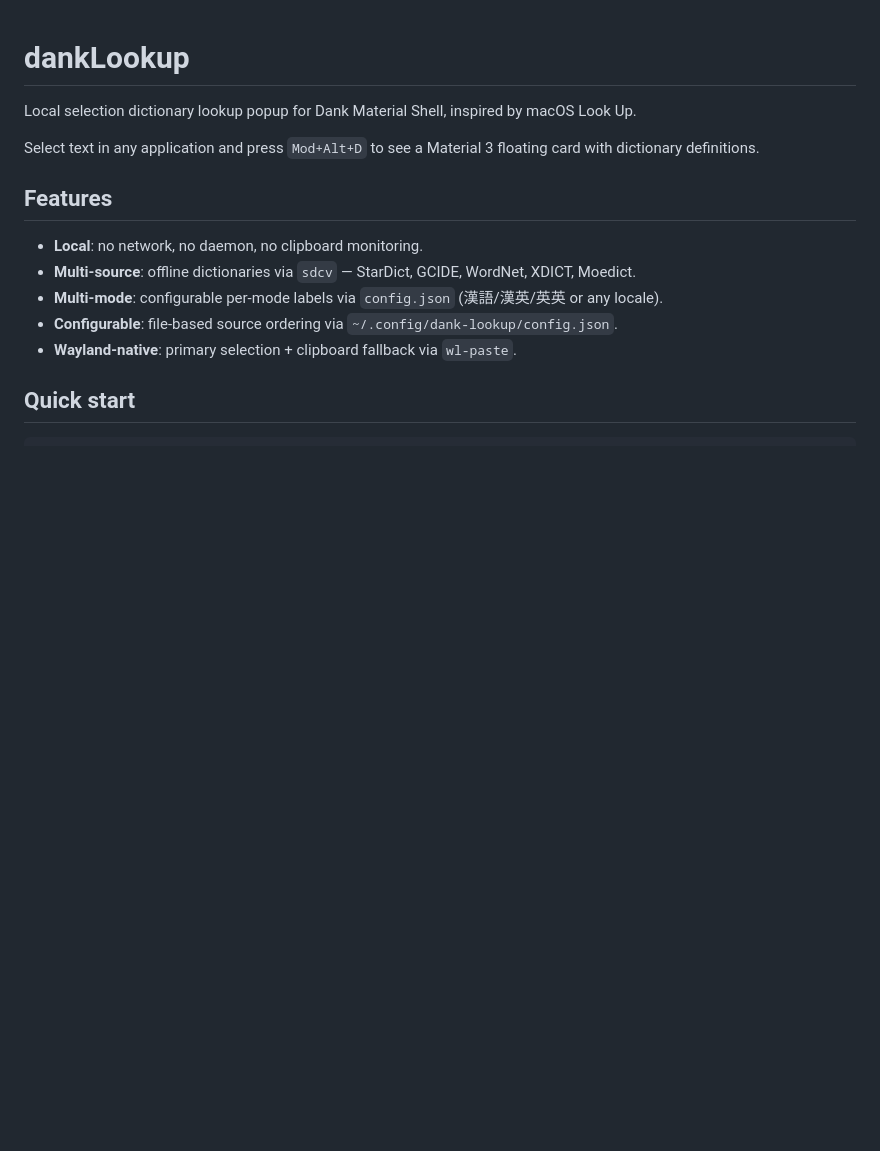
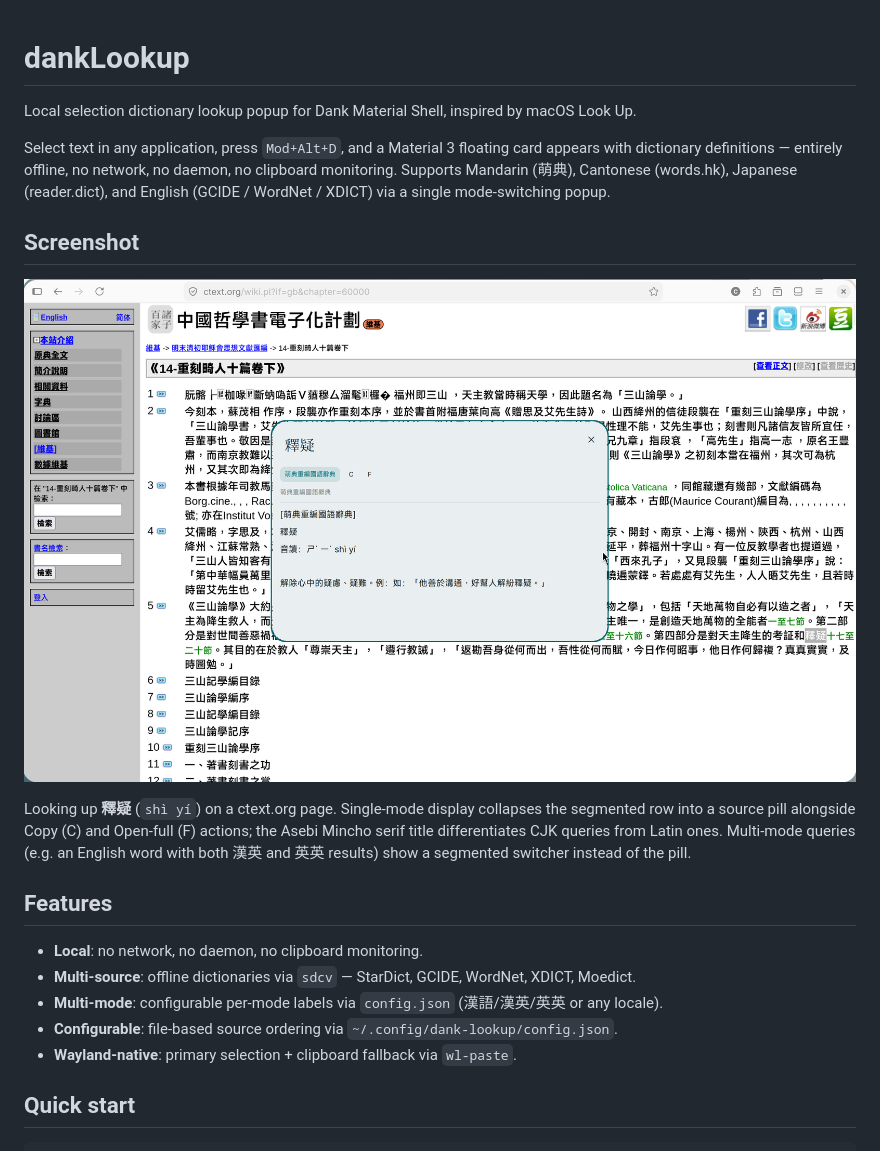
Before and after one commit to Nocehi/dms-lookup, a Markdown page: README.md, the part around the change. Drawn GitHub-style; pictures changed too: docs/images/popup-han-mode.png (added); blank space fills up the shorter version.

Commit message:
readme: add screenshot and strengthen intro

```diff
--- a/README.md
+++ b/README.md
@@ -2,7 +2,13 @@
 
 Local selection dictionary lookup popup for Dank Material Shell, inspired by macOS Look Up.
 
-Select text in any application and press `Mod+Alt+D` to see a Material 3 floating card with dictionary definitions.
+Select text in any application, press `Mod+Alt+D`, and a Material 3 floating card appears with dictionary definitions — entirely offline, no network, no daemon, no clipboard monitoring. Supports Mandarin (萌典), Cantonese (words.hk), Japanese (reader.dict), and English (GCIDE / WordNet / XDICT) via a single mode-switching popup.
+
+## Screenshot
+
+![Looking up 釋疑 over a classical-Chinese reader on ctext.org — han mode with single-source pill and Copy / Open-full actions](docs/images/popup-han-mode.png)
+
+Looking up **釋疑** (`shì yí`) on a ctext.org page. Single-mode display collapses the segmented row into a source pill alongside Copy (C) and Open-full (F) actions; the Asebi Mincho serif title differentiates CJK queries from Latin ones. Multi-mode queries (e.g. an English word with both 漢英 and 英英 results) show a segmented switcher instead of the pill.
 
 ## Features
 
```
